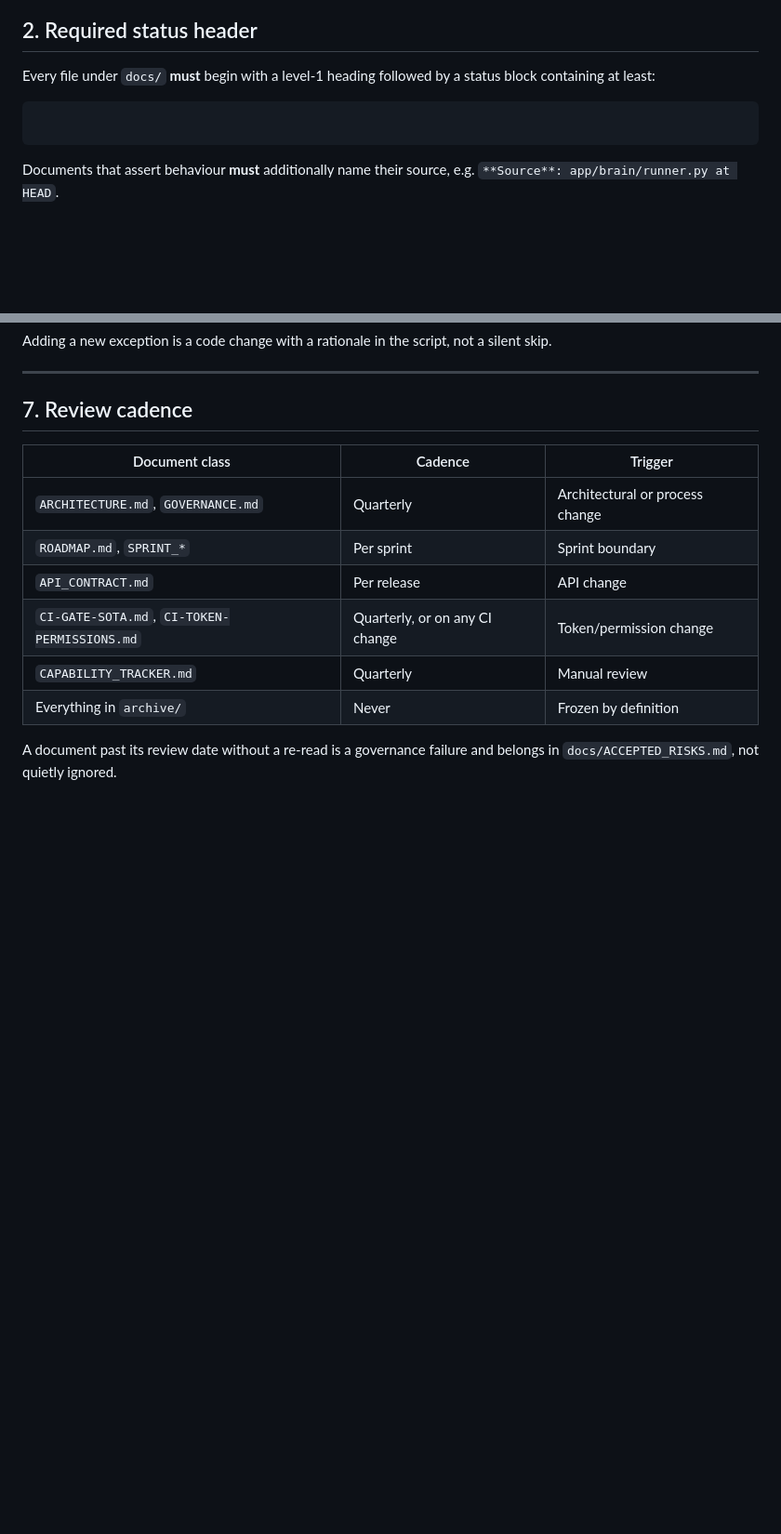
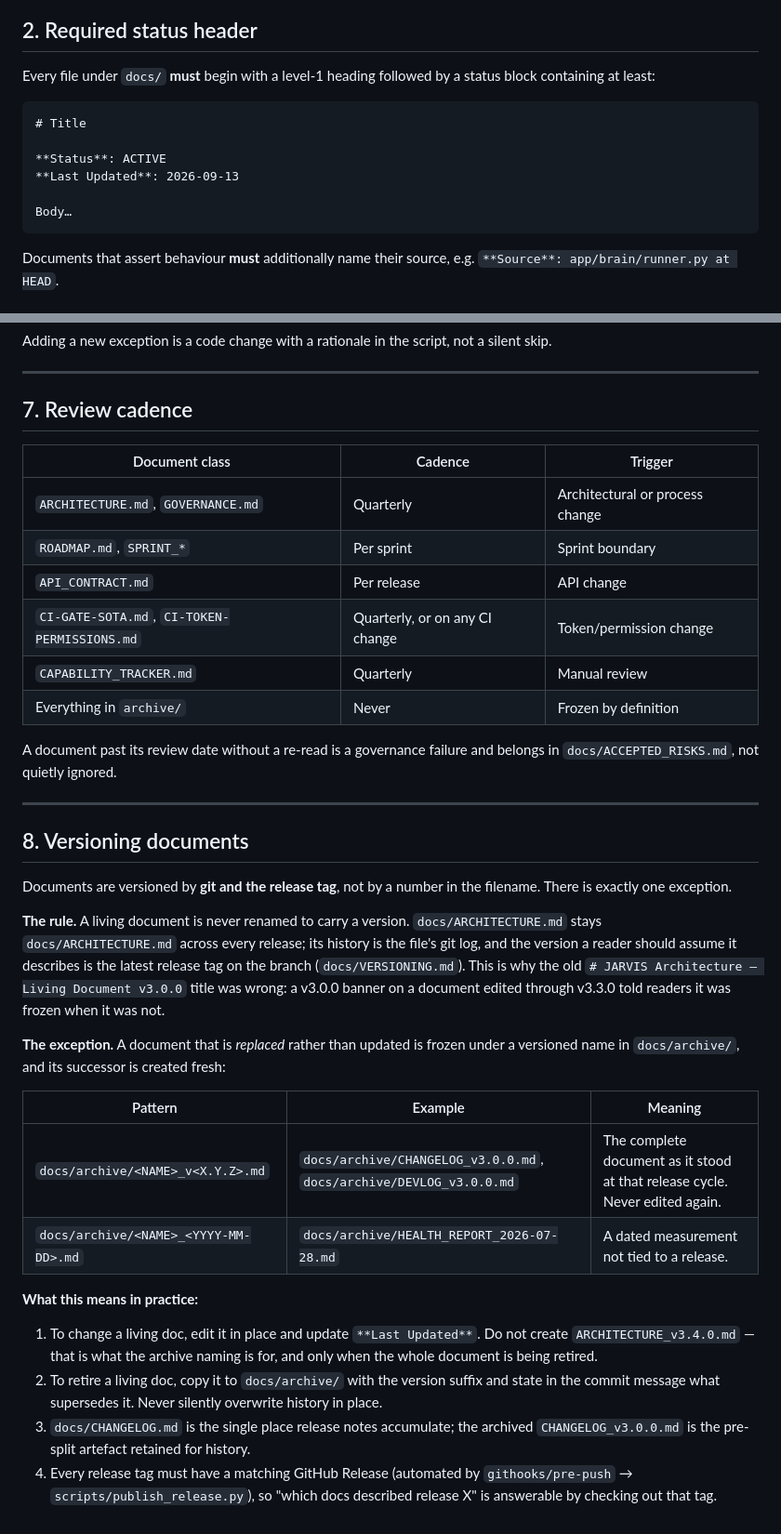
Before and after one commit to Er-Sajan-PLG/JARVIS, a Markdown page: docs/DOC-GOVERNANCE.md, 2 parts joined by grey strips. Shown at 93% size. Drawn GitHub-style; blank space fills up the shorter version.

````diff
--- a/docs/DOC-GOVERNANCE.md
+++ b/docs/DOC-GOVERNANCE.md
@@ -33,7 +33,13 @@ mechanically checkable instead of aspirational.
 Every file under `docs/` **must** begin with a level-1 heading followed by a
 status block containing at least:
 
-```
+```markdown
+# Title
+
+**Status**: ACTIVE
+**Last Updated**: 2026-09-13
+
+Body…
 ```
 
 Documents that assert behaviour **must** additionally name their source, e.g.
@@ -160,3 +166,40 @@ silent skip.
 
 A document past its review date without a re-read is a governance failure and
 belongs in `docs/ACCEPTED_RISKS.md`, not quietly ignored.
+
+---
+
+## 8. Versioning documents
+
+Documents are versioned by **git and the release tag**, not by a number in the
+filename. There is exactly one exception.
+
+**The rule.** A living document is never renamed to carry a version.
+`docs/ARCHITECTURE.md` stays `docs/ARCHITECTURE.md` across every release; its
+history is the file's git log, and the version a reader should assume it
+describes is the latest release tag on the branch (`docs/VERSIONING.md`). This is
+why the old `# JARVIS Architecture — Living Document v3.0.0` title was wrong: a
+v3.0.0 banner on a document edited through v3.3.0 told readers it was frozen when
+it was not.
+
+**The exception.** A document that is *replaced* rather than updated is frozen
+under a versioned name in `docs/archive/`, and its successor is created fresh:
+
+| Pattern | Example | Meaning |
+|---|---|---|
+| `docs/archive/<NAME>_v<X.Y.Z>.md` | `docs/archive/CHANGELOG_v3.0.0.md`, `docs/archive/DEVLOG_v3.0.0.md` | The complete document as it stood at that release cycle. Never edited again. |
+| `docs/archive/<NAME>_<YYYY-MM-DD>.md` | `docs/archive/HEALTH_REPORT_2026-07-28.md` | A dated measurement not tied to a release. |
+
+**What this means in practice:**
+
+1. To change a living doc, edit it in place and update `**Last Updated**`. Do not
+   create `ARCHITECTURE_v3.4.0.md` — that is what the archive naming is for, and
+   only when the whole document is being retired.
+2. To retire a living doc, copy it to `docs/archive/` with the version suffix and
+   state in the commit message what supersedes it. Never silently overwrite
+   history in place.
+3. `docs/CHANGELOG.md` is the single place release notes accumulate; the archived
+   `CHANGELOG_v3.0.0.md` is the pre-split artefact retained for history.
+4. Every release tag must have a matching GitHub Release (automated by
+   `githooks/pre-push` → `scripts/publish_release.py`), so "which docs described
+   release X" is answerable by checking out that tag.
````
Also changed, not shown: docs/CI-TOKEN-PERMISSIONS.md (+12 -6 lines).
